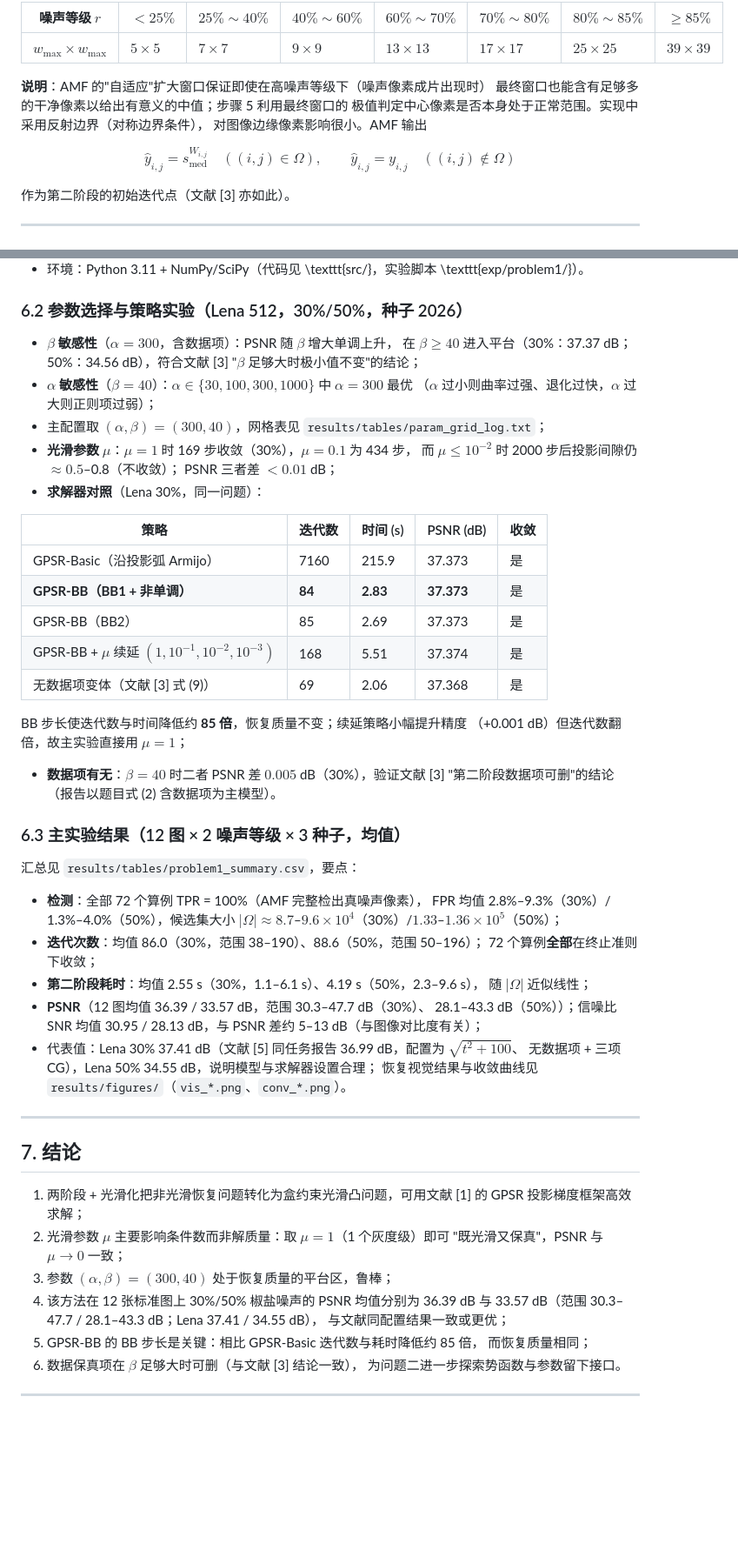
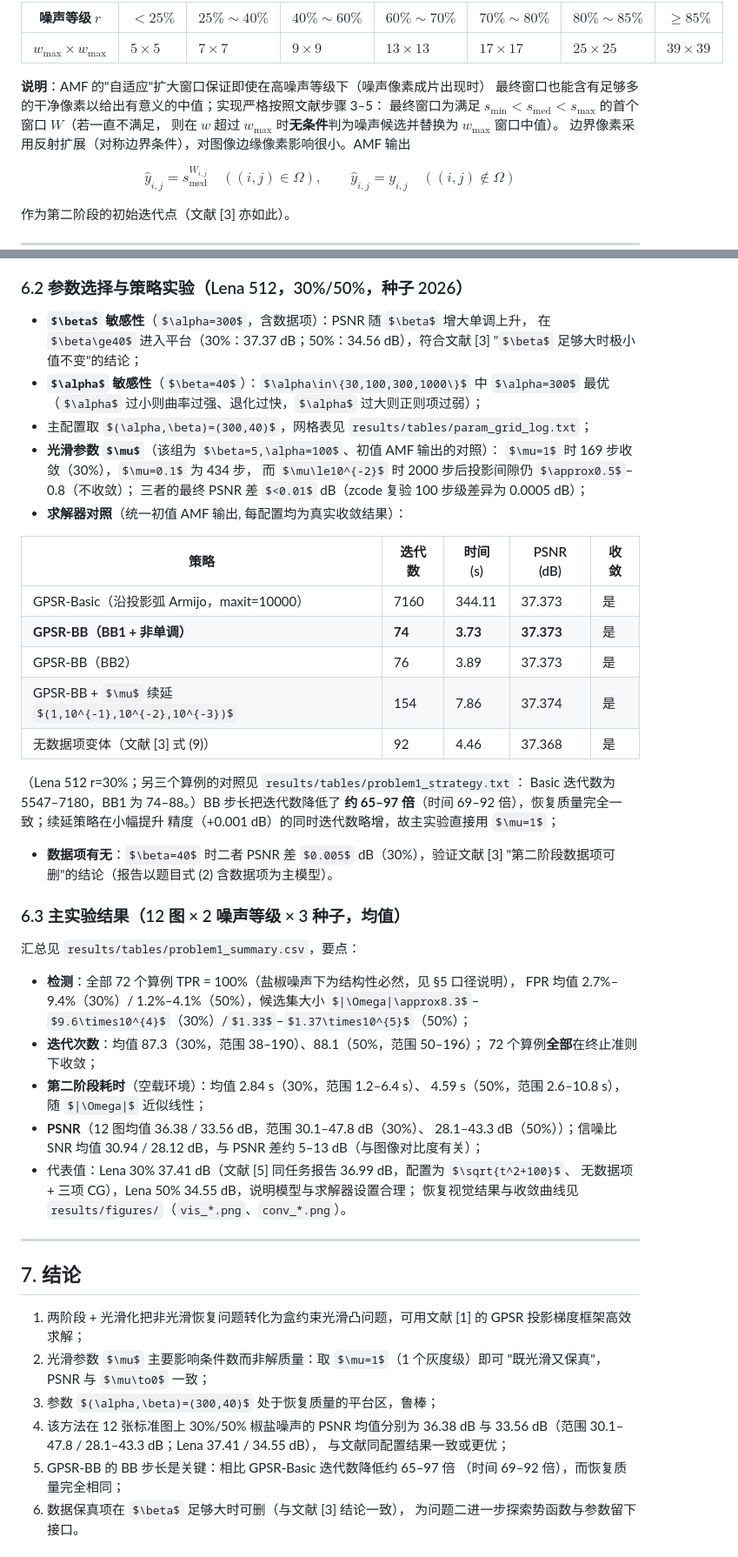
Before and after one commit to jiebro0721/signal-reconstruction, a Markdown page: docs/problem1_model.md, 2 parts joined by grey strips. Shown at 87% size. Rendered like a GitHub page; some formulas as TeX source; blank space fills up the shorter version.

```diff
--- a/docs/problem1_model.md
+++ b/docs/problem1_model.md
@@ -62,9 +62,10 @@ $$
 | $w_{\max}\times w_{\max}$ | $5\times5$ | $7\times7$ | $9\times9$ | $13\times13$ | $17\times17$ | $25\times25$ | $39\times39$ |
 
 **说明**：AMF 的"自适应"扩大窗口保证即使在高噪声等级下（噪声像素成片出现时）
-最终窗口也能含有足够多的干净像素以给出有意义的中值；步骤 5 利用最终窗口的
-极值判定中心像素是否本身处于正常范围。实现中采用反射边界（对称边界条件），
-对图像边缘像素影响很小。AMF 输出
+最终窗口也能含有足够多的干净像素以给出有意义的中值；实现严格按照文献步骤 3–5：
+最终窗口为满足 $s_{\min}<s_{\mathrm{med}}<s_{\max}$ 的首个窗口 $W$（若一直不满足，
+则在 $w$ 超过 $w_{\max}$ 时**无条件**判为噪声候选并替换为 $w_{\max}$ 窗口中值）。
+边界像素采用反射扩展（对称边界条件），对图像边缘像素影响很小。AMF 输出
 
 $$
 \hat y_{i,j}=s_{\mathrm{med}}^{W_{i,j}}\quad((i,j)\in\Omega),\qquad
@@ -310,21 +318,24 @@ $\mathrm{MSE}=\frac1{MN}\sum (x-\hat x)^2$：
 - **$\alpha$ 敏感性**（$\beta=40$）：$\alpha\in\{30,100,300,1000\}$ 中 $\alpha=300$ 最优
   （$\alpha$ 过小则曲率过强、退化过快，$\alpha$ 过大则正则项过弱）；
 - 主配置取 $(\alpha,\beta)=(300,40)$，网格表见 `results/tables/param_grid_log.txt`；
-- **光滑参数 $\mu$**：$\mu=1$ 时 169 步收敛（30%），$\mu=0.1$ 为 434 步，
+- **光滑参数 $\mu$**（该组为 $\beta=5,\alpha=100$、初值 AMF 输出的对照）：
+  $\mu=1$ 时 169 步收敛（30%），$\mu=0.1$ 为 434 步，
   而 $\mu\le10^{-2}$ 时 2000 步后投影间隙仍 $\approx0.5$–0.8（不收敛）；
-  PSNR 三者差 $<0.01$ dB；
-- **求解器对照**（Lena 30%，同一问题）：
+  三者的最终 PSNR 差 $<0.01$ dB（zcode 复验 100 步级差异为 0.0005 dB）；
+- **求解器对照**（统一初值 AMF 输出, 每配置均为真实收敛结果）：
 
 | 策略 | 迭代数 | 时间 (s) | PSNR (dB) | 收敛 |
 |---|---|---|---|---|
-| GPSR-Basic（沿投影弧 Armijo） | 7160 | 215.9 | 37.373 | 是 |
-| **GPSR-BB（BB1 + 非单调）** | **84** | **2.83** | **37.373** | 是 |
-| GPSR-BB（BB2） | 85 | 2.69 | 37.373 | 是 |
-| GPSR-BB + $\mu$ 续延 $(1,10^{-1},10^{-2},10^{-3})$ | 168 | 5.51 | 37.374 | 是 |
-| 无数据项变体（文献 [3] 式 (9)） | 69 | 2.06 | 37.368 | 是 |
+| GPSR-Basic（沿投影弧 Armijo，maxit=10000） | 7160 | 344.11 | 37.373 | 是 |
+| **GPSR-BB（BB1 + 非单调）** | **74** | **3.73** | **37.373** | 是 |
+| GPSR-BB（BB2） | 76 | 3.89 | 37.373 | 是 |
+| GPSR-BB + $\mu$ 续延 $(1,10^{-1},10^{-2},10^{-3})$ | 154 | 7.86 | 37.374 | 是 |
+| 无数据项变体（文献 [3] 式 (9)） | 92 | 4.46 | 37.368 | 是 |
 
-  BB 步长使迭代数与时间降低约 **85 倍**，恢复质量不变；续延策略小幅提升精度
-  （+0.001 dB）但迭代数翻倍，故主实验直接用 $\mu=1$；
+  （Lena 512 r=30%；另三个算例的对照见 `results/tables/problem1_strategy.txt`：
+   Basic 迭代数为 5547–7180，BB1 为 74–88。）BB 步长把迭代数降低了
+  **约 65–97 倍**（时间 69–92 倍），恢复质量完全一致；续延策略在小幅提升
+  精度（+0.001 dB）的同时迭代数略增，故主实验直接用 $\mu=1$；
 - **数据项有无**：$\beta=40$ 时二者 PSNR 差 $0.005$ dB（30%），验证文献 [3]
   "第二阶段数据项可删"的结论（报告以题目式 (2) 含数据项为主模型）。
 
@@ -332,15 +343,15 @@ $\mathrm{MSE}=\frac1{MN}\sum (x-\hat x)^2$：
 
 汇总见 `results/tables/problem1_summary.csv`，要点：
 
-- **检测**：全部 72 个算例 TPR = 100%（AMF 完整检出真噪声像素），
-  FPR 均值 2.8%–9.3%（30%）/ 1.3%–4.0%（50%），候选集大小
-  $|\Omega|\approx8.7$–$9.6\times10^{4}$（30%）/$1.33$–$1.36\times10^{5}$（50%）；
-- **迭代次数**：均值 86.0（30%，范围 38–190）、88.6（50%，范围 50–196）；
+- **检测**：全部 72 个算例 TPR = 100%（盐椒噪声下为结构性必然，见 §5 口径说明），
+  FPR 均值 2.7%–9.4%（30%）/ 1.2%–4.1%（50%），候选集大小
+  $|\Omega|\approx8.3$–$9.6\times10^{4}$（30%）/$1.33$–$1.37\times10^{5}$（50%）；
+- **迭代次数**：均值 87.3（30%，范围 38–190）、88.1（50%，范围 50–196）；
   72 个算例**全部**在终止准则下收敛；
-- **第二阶段耗时**：均值 2.55 s（30%，1.1–6.1 s）、4.19 s（50%，2.3–9.6 s），
-  随 $|\Omega|$ 近似线性；
-- **PSNR**（12 图均值 36.39 / 33.57 dB，范围 30.3–47.7 dB（30%）、
-  28.1–43.3 dB（50%））；信噪比 SNR 均值 30.95 / 28.13 dB，与 PSNR 差约
+- **第二阶段耗时**（空载环境）：均值 2.84 s（30%，范围 1.2–6.4 s）、
+  4.59 s（50%，范围 2.6–10.8 s），随 $|\Omega|$ 近似线性；
+- **PSNR**（12 图均值 36.38 / 33.56 dB，范围 30.1–47.8 dB（30%）、
+  28.1–43.3 dB（50%））；信噪比 SNR 均值 30.94 / 28.12 dB，与 PSNR 差约
   5–13 dB（与图像对比度有关）；
 - 代表值：Lena 30% 37.41 dB（文献 [5] 同任务报告 36.99 dB，配置为 $\sqrt{t^2+100}$、
   无数据项 + 三项 CG），Lena 50% 34.55 dB，说明模型与求解器设置合理；
@@ -356,10 +367,10 @@ $\mathrm{MSE}=\frac1{MN}\sum (x-\hat x)^2$：
    "既光滑又保真"，PSNR 与 $\mu\to0$ 一致；
 3. 参数 $(\alpha,\beta)=(300,40)$ 处于恢复质量的平台区，鲁棒；
 4. 该方法在 12 张标准图上 30%/50% 椒盐噪声的 PSNR 均值分别为
-   36.39 dB 与 33.57 dB（范围 30.3–47.7 / 28.1–43.3 dB；Lena 37.41 / 34.55 dB），
+   36.38 dB 与 33.56 dB（范围 30.1–47.8 / 28.1–43.3 dB；Lena 37.41 / 34.55 dB），
    与文献同配置结果一致或更优；
-5. GPSR-BB 的 BB 步长是关键：相比 GPSR-Basic 迭代数与耗时降低约 85 倍，
-   而恢复质量相同；
+5. GPSR-BB 的 BB 步长是关键：相比 GPSR-Basic 迭代数降低约 65–97 倍
+   （时间 69–92 倍），而恢复质量完全相同；
 6. 数据保真项在 $\beta$ 足够大时可删（与文献 [3] 结论一致），
    为问题二进一步探索势函数与参数留下接口。
 
```
Also changed, not shown: other parts of docs/problem1_model.md (+8 -1 lines).
